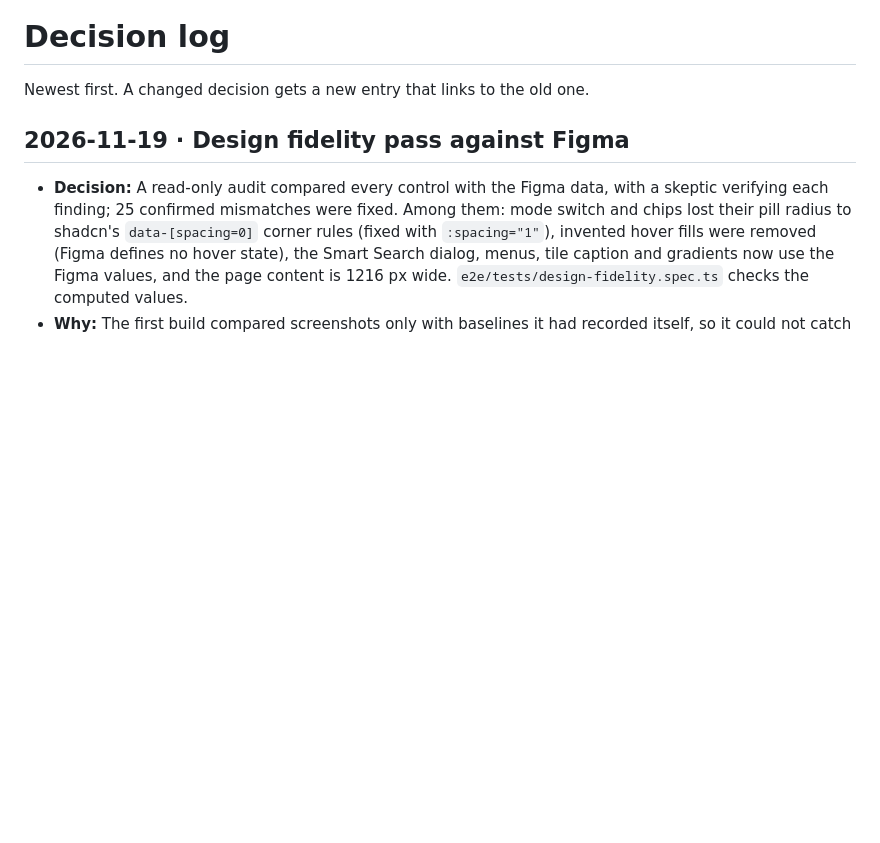
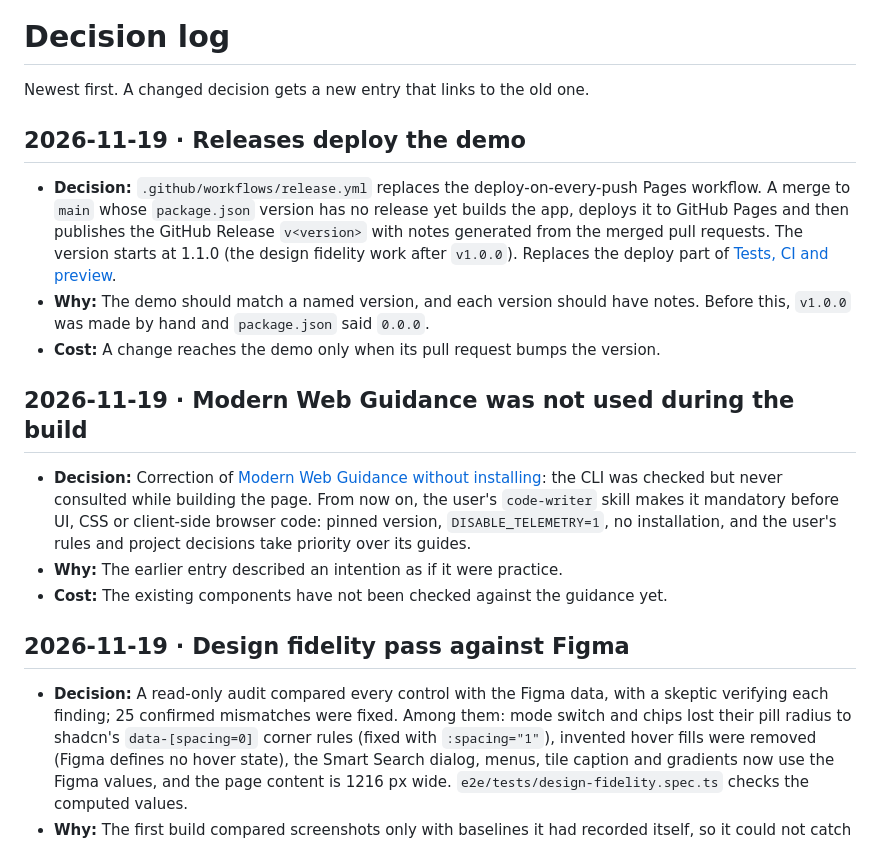
Before and after one commit to Anu3ev/glam.ai-test, a Markdown page: docs/decisions/README.md, the part around the change. Drawn GitHub-style; blank space fills up the shorter version.

Commit message:
Releases. Released the demo per version with generated notes, updated screenshots and bumped to 1.1.0.

```diff
--- a/docs/decisions/README.md
+++ b/docs/decisions/README.md
@@ -1,6 +1,18 @@
 # Decision log
 
 Newest first. A changed decision gets a new entry that links to the old one.
+
+## 2026-11-19 · Releases deploy the demo
+
+- **Decision:** `.github/workflows/release.yml` replaces the deploy-on-every-push Pages workflow. A merge to `main` whose `package.json` version has no release yet builds the app, deploys it to GitHub Pages and then publishes the GitHub Release `v<version>` with notes generated from the merged pull requests. The version starts at 1.1.0 (the design fidelity work after `v1.0.0`). Replaces the deploy part of [Tests, CI and preview](#2026-11-19--tests-ci-and-preview).
+- **Why:** The demo should match a named version, and each version should have notes. Before this, `v1.0.0` was made by hand and `package.json` said `0.0.0`.
+- **Cost:** A change reaches the demo only when its pull request bumps the version.
+
+## 2026-11-19 · Modern Web Guidance was not used during the build
+
+- **Decision:** Correction of [Modern Web Guidance without installing](#2026-11-19--modern-web-guidance-without-installing): the CLI was checked but never consulted while building the page. From now on, the user's `code-writer` skill makes it mandatory before UI, CSS or client-side browser code: pinned version, `DISABLE_TELEMETRY=1`, no installation, and the user's rules and project decisions take priority over its guides.
+- **Why:** The earlier entry described an intention as if it were practice.
+- **Cost:** The existing components have not been checked against the guidance yet.
 
 ## 2026-11-19 · Design fidelity pass against Figma
 
```
Also changed, not shown: README.md (+5 -1 lines), docs/screenshots/home-tools.png, docs/screenshots/smart-search.png, docs/screenshots/social-preview.png, 7 other files.
